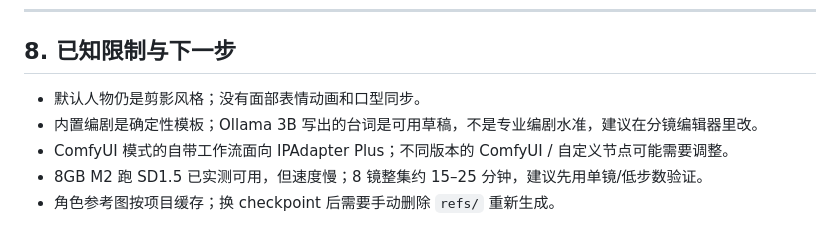
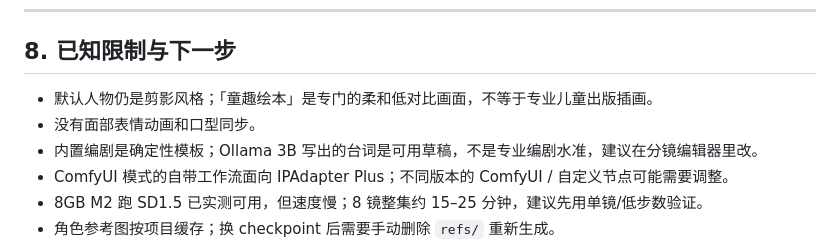
Before and after one commit to wangxin9528/manju-studio, a Markdown page: README.md, the part around one of its changes. Drawn GitHub-style.

```diff
--- a/README.md
+++ b/README.md
@@ -339,7 +346,8 @@ A：复制整个 `data/projects/` 目录即可；项目 JSON 与素材在一起
 
 ## 8. 已知限制与下一步
 
-- 默认人物仍是剪影风格；没有面部表情动画和口型同步。
+- 默认人物仍是剪影风格；「童趣绘本」是专门的柔和低对比画面，不等于专业儿童出版插画。
+- 没有面部表情动画和口型同步。
 - 内置编剧是确定性模板；Ollama 3B 写出的台词是可用草稿，不是专业编剧水准，建议在分镜编辑器里改。
 - ComfyUI 模式的自带工作流面向 IPAdapter Plus；不同版本的 ComfyUI / 自定义节点可能需要调整。
 - 8GB M2 跑 SD1.5 已实测可用，但速度慢；8 镜整集约 15–25 分钟，建议先用单镜/低步数验证。
```
Also changed, not shown: other parts of README.md (+7 -0 lines), CHANGELOG.md (+6 -0 lines), docs/storybook-style.jpg (added), docs/storybook-ui.jpg (added), 6 other files.
